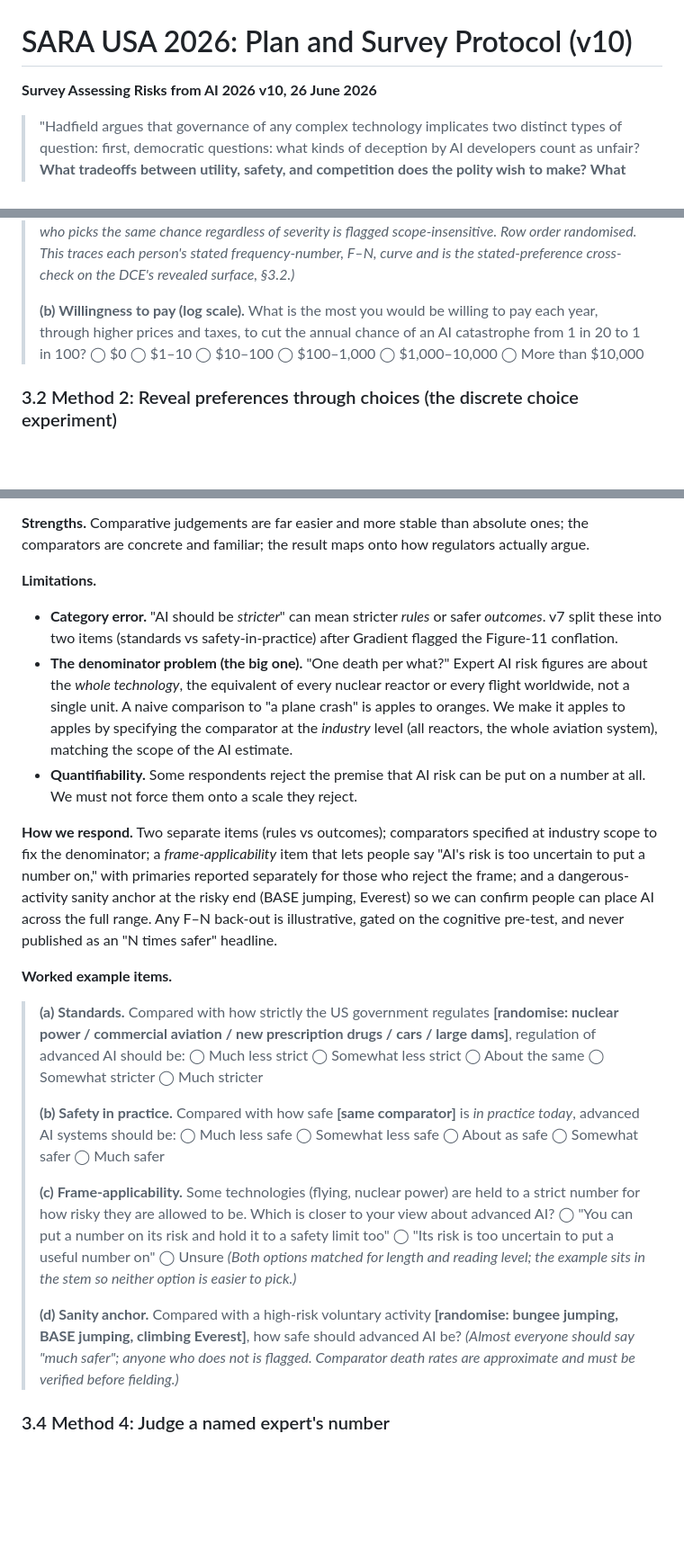
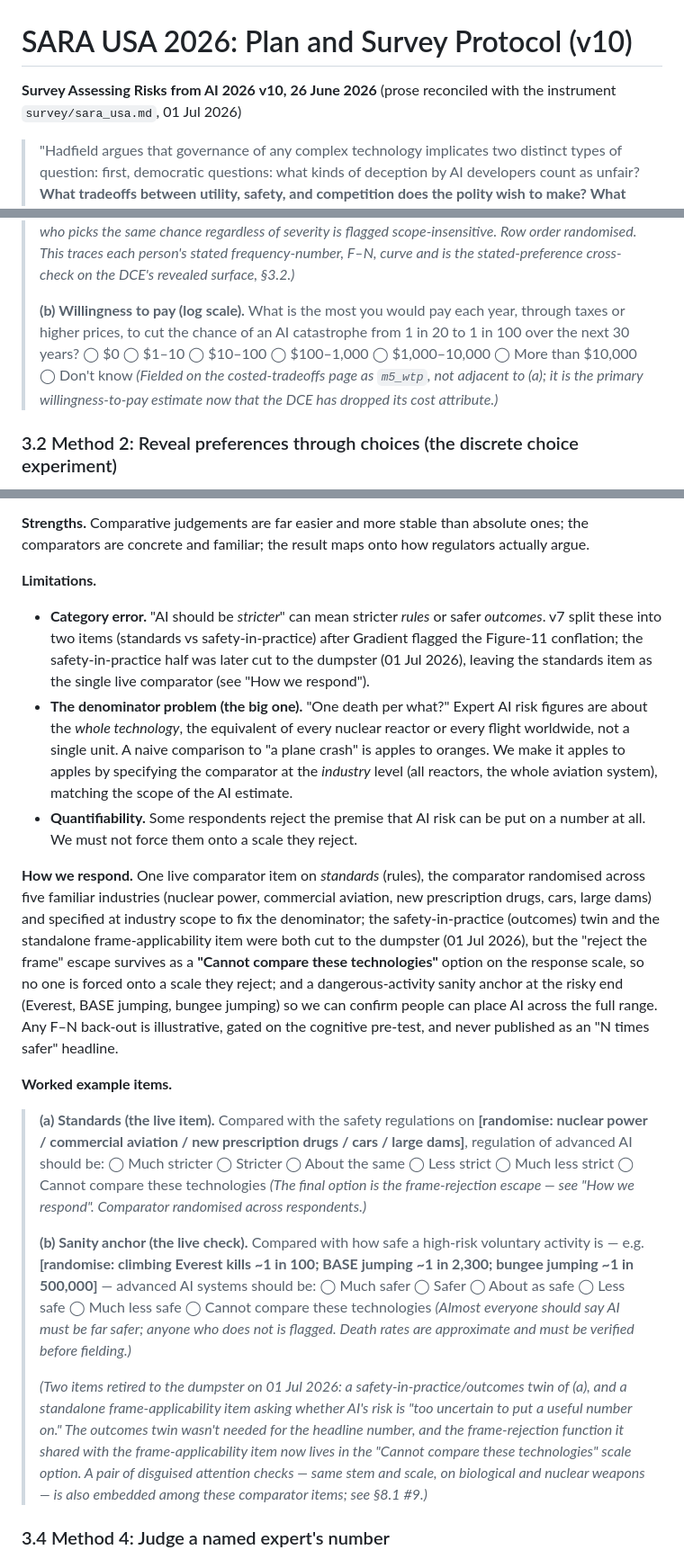
Before and after one commit to mnoetel/sara2026, a Markdown page: SARA USA — Survey Protocol v10.md, 3 parts joined by grey strips. Shown at 90% size. GitHub-like rendering; blank space fills up the shorter version.

```diff
--- a/SARA USA — Survey Protocol v10.md
+++ b/SARA USA — Survey Protocol v10.md
@@ -1,7 +1,7 @@
 # SARA USA 2026: Plan and Survey Protocol (v10)
 
 **Survey Assessing Risks from AI 2026**
-**v10, 26 June 2026**
+**v10, 26 June 2026** (prose reconciled with the instrument `survey/sara_usa.md`, 01 Jul 2026)
 
 > "Hadfield argues that governance of any complex technology implicates two distinct types of question: first, democratic questions: what kinds of deception by AI developers count as unfair? **What tradeoffs between utility, safety, and competition does the polity wish to make? What level of catastrophic risk are we willing to tolerate?**"
 > Dean W. Ball, *Leviathan Waking*, Hyperdimensional.[^ball]
@@ -72,8 +72,9 @@ The four methods run from least anchoring to most. We start by asking for the re
 > Every row uses the same scale: 1 in 10 / 1 in 100 / 1 in 1,000 / 1 in 10,000 / 1 in 100,000 / 1 in 1,000,000 / 1 in 10,000,000 / 1 in 1,000,000,000 / Should never be allowed.
 > *(Respondents see only the plain outcome wording above; the source anchors behind each rung — RAISE Act "critical harm", MIT AI Risk Repository "catastrophic", and FRI/XPT "catastrophe"[^catdef][^fri] — are internal and never shown. Severity rises down the ladder, so a considered respondent's acceptable chance should fall; one who picks the same chance regardless of severity is flagged scope-insensitive. Row order randomised. This traces each person's stated frequency-number, F–N, curve and is the stated-preference cross-check on the DCE's revealed surface, §3.2.)*
 >
-> **(b) Willingness to pay (log scale).** What is the most you would be willing to pay each year, through higher prices and taxes, to cut the annual chance of an AI catastrophe from 1 in 20 to 1 in 100?
-> ◯ $0  ◯ $1–10  ◯ $10–100  ◯ $100–1,000  ◯ $1,000–10,000  ◯ More than $10,000
+> **(b) Willingness to pay (log scale).** What is the most you would pay each year, through taxes or higher prices, to cut the chance of an AI catastrophe from 1 in 20 to 1 in 100 over the next 30 years?
+> ◯ $0  ◯ $1–10  ◯ $10–100  ◯ $100–1,000  ◯ $1,000–10,000  ◯ More than $10,000  ◯ Don't know
+> *(Fielded on the costed-tradeoffs page as `m5_wtp`, not adjacent to (a); it is the primary willingness-to-pay estimate now that the DCE has dropped its cost attribute.)*
 
 ### 3.2 Method 2: Reveal preferences through choices (the discrete choice experiment)
 
@@ -152,27 +153,23 @@ The adaptation is **between-respondent only**: it sharpens *which* tradeoffs the
 **Strengths.** Comparative judgements are far easier and more stable than absolute ones; the comparators are concrete and familiar; the result maps onto how regulators actually argue.
 
 **Limitations.**
-- **Category error.** "AI should be *stricter*" can mean stricter *rules* or safer *outcomes*. v7 split these into two items (standards vs safety-in-practice) after Gradient flagged the Figure-11 conflation.
+- **Category error.** "AI should be *stricter*" can mean stricter *rules* or safer *outcomes*. v7 split these into two items (standards vs safety-in-practice) after Gradient flagged the Figure-11 conflation; the safety-in-practice half was later cut to the dumpster (01 Jul 2026), leaving the standards item as the single live comparator (see "How we respond").
 - **The denominator problem (the big one).** "One death per what?" Expert AI risk figures are about the *whole technology*, the equivalent of every nuclear reactor or every flight worldwide, not a single unit. A naive comparison to "a plane crash" is apples to oranges. We make it apples to apples by specifying the comparator at the *industry* level (all reactors, the whole aviation system), matching the scope of the AI estimate.
 - **Quantifiability.** Some respondents reject the premise that AI risk can be put on a number at all. We must not force them onto a scale they reject.
 
-**How we respond.** Two separate items (rules vs outcomes); comparators specified at industry scope to fix the denominator; a *frame-applicability* item that lets people say "AI's risk is too uncertain to put a number on," with primaries reported separately for those who reject the frame; and a dangerous-activity sanity anchor at the risky end (BASE jumping, Everest) so we can confirm people can place AI across the full range. Any F–N back-out is illustrative, gated on the cognitive pre-test, and never published as an "N times safer" headline.
+**How we respond.** One live comparator item on *standards* (rules), the comparator randomised across five familiar industries (nuclear power, commercial aviation, new prescription drugs, cars, large dams) and specified at industry scope to fix the denominator; the safety-in-practice (outcomes) twin and the standalone frame-applicability item were both cut to the dumpster (01 Jul 2026), but the "reject the frame" escape survives as a **"Cannot compare these technologies"** option on the response scale, so no one is forced onto a scale they reject; and a dangerous-activity sanity anchor at the risky end (Everest, BASE jumping, bungee jumping) so we can confirm people can place AI across the full range. Any F–N back-out is illustrative, gated on the cognitive pre-test, and never published as an "N times safer" headline.
 
 **Worked example items.**
 
-> **(a) Standards.** Compared with how strictly the US government regulates **[randomise: nuclear power / commercial aviation / new prescription drugs / cars / large dams]**, regulation of advanced AI should be:
-> ◯ Much less strict  ◯ Somewhat less strict  ◯ About the same  ◯ Somewhat stricter  ◯ Much stricter
+> **(a) Standards (the live item).** Compared with the safety regulations on **[randomise: nuclear power / commercial aviation / new prescription drugs / cars / large dams]**, regulation of advanced AI should be:
+> ◯ Much stricter  ◯ Stricter  ◯ About the same  ◯ Less strict  ◯ Much less strict  ◯ Cannot compare these technologies
+> *(The final option is the frame-rejection escape — see "How we respond". Comparator randomised across respondents.)*
 >
-> **(b) Safety in practice.** Compared with how safe **[same comparator]** is *in practice today*, advanced AI systems should be:
-> ◯ Much less safe  ◯ Somewhat less safe  ◯ About as safe  ◯ Somewhat safer  ◯ Much safer
+> **(b) Sanity anchor (the live check).** Compared with how safe a high-risk voluntary activity is — e.g. **[randomise: climbing Everest kills ~1 in 100; BASE jumping ~1 in 2,300; bungee jumping ~1 in 500,000]** — advanced AI systems should be:
+> ◯ Much safer  ◯ Safer  ◯ About as safe  ◯ Less safe  ◯ Much less safe  ◯ Cannot compare these technologies
+> *(Almost everyone should say AI must be far safer; anyone who does not is flagged. Death rates are approximate and must be verified before fielding.)*
 >
-> **(c) Frame-applicability.** Some technologies (flying, nuclear power) are held to a strict number for how risky they are allowed to be. Which is closer to your view about advanced AI?
-> ◯ "You can put a number on its risk and hold it to a safety limit too"
-> ◯ "Its risk is too uncertain to put a useful number on"
-> ◯ Unsure
-> *(Both options matched for length and reading level; the example sits in the stem so neither option is easier to pick.)*
->
-> **(d) Sanity anchor.** Compared with a high-risk voluntary activity **[randomise: bungee jumping, BASE jumping, climbing Everest]**, how safe should advanced AI be? *(Almost everyone should say "much safer"; anyone who does not is flagged. Comparator death rates are approximate and must be verified before fielding.)*
+> *(Two items retired to the dumpster on 01 Jul 2026: a safety-in-practice/outcomes twin of (a), and a standalone frame-applicability item asking whether AI's risk is "too uncertain to put a useful number on." The outcomes twin wasn't needed for the headline number, and the frame-rejection function it shared with the frame-applicability item now lives in the "Cannot compare these technologies" scale option. A pair of disguised attention checks — same stem and scale, on biological and nuclear weapons — is also embedded among these comparator items; see §8.1 #9.)*
 
 ### 3.4 Method 4: Judge a named expert's number
 
```
Also changed, not shown: other parts of SARA USA — Survey Protocol v10.md (+16 -16 lines).
